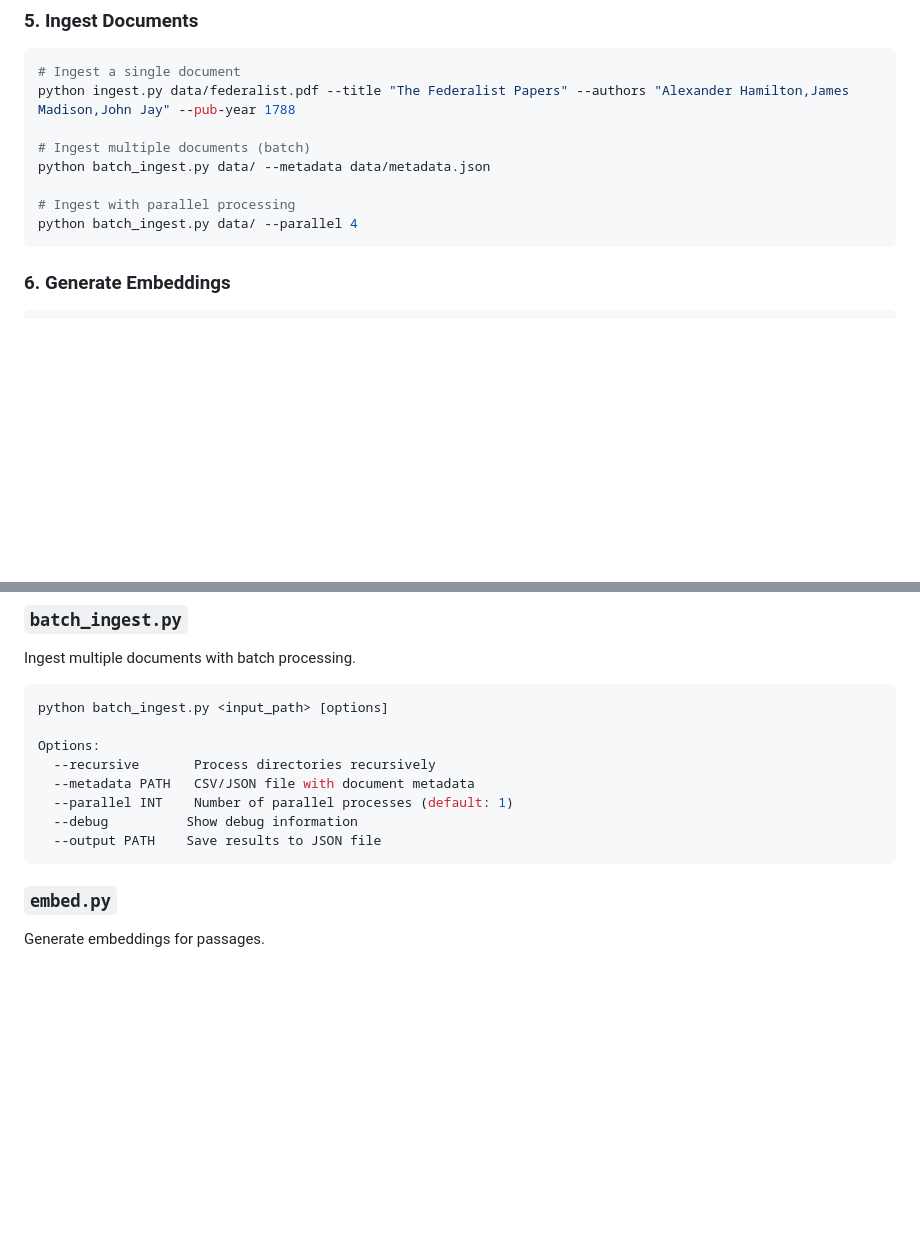
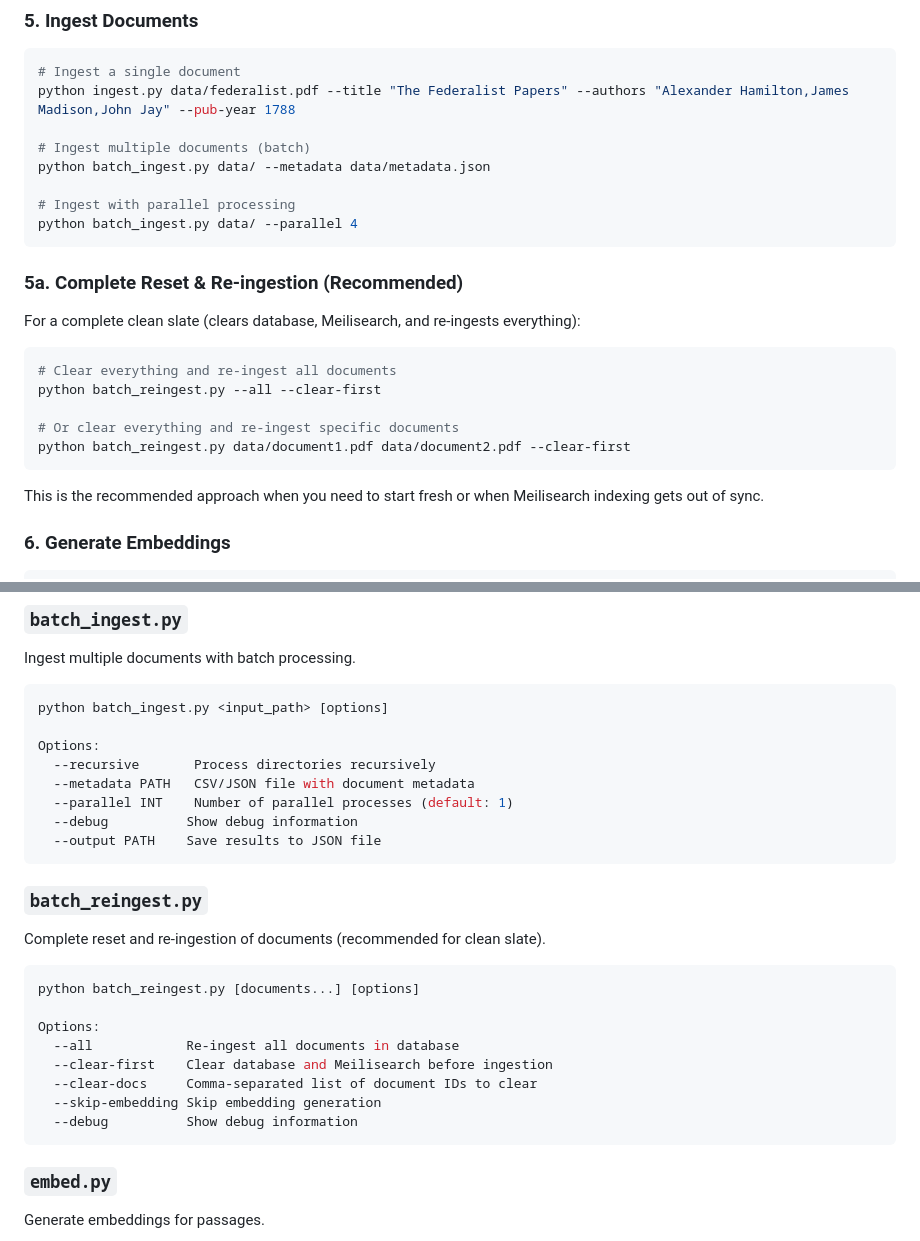
Before and after one commit to wrbooth/tome, a Markdown page: README.md, 2 parts joined by grey strips. GitHub-like rendering; blank space fills up the shorter version.

Commit message:
Add complete reset and re-ingestion instructions to README.md
This commit introduces a new section in the README.md detailing the complete reset and re-ingestion process for documents. It provides clear command examples for clearing the database and Meilisearch, as well as re-ingesting all documents or specific ones. This approach is recommended for users needing a fresh start or when indexing issues arise, enhancing the documentation's usability and clarity.

````diff
--- a/README.md
+++ b/README.md
@@ -70,6 +70,20 @@ python batch_ingest.py data/ --metadata data/metadata.json
 # Ingest with parallel processing
 python batch_ingest.py data/ --parallel 4
 ```
+
+### 5a. Complete Reset & Re-ingestion (Recommended)
+
+For a complete clean slate (clears database, Meilisearch, and re-ingests everything):
+
+```bash
+# Clear everything and re-ingest all documents
+python batch_reingest.py --all --clear-first
+
+# Or clear everything and re-ingest specific documents
+python batch_reingest.py data/document1.pdf data/document2.pdf --clear-first
+```
+
+This is the recommended approach when you need to start fresh or when Meilisearch indexing gets out of sync.
 
 ### 6. Generate Embeddings
 
@@ -153,6 +167,21 @@ Options:
   --parallel INT    Number of parallel processes (default: 1)
   --debug          Show debug information
   --output PATH    Save results to JSON file
+```
+
+### `batch_reingest.py`
+
+Complete reset and re-ingestion of documents (recommended for clean slate).
+
+```bash
+python batch_reingest.py [documents...] [options]
+
+Options:
+  --all            Re-ingest all documents in database
+  --clear-first    Clear database and Meilisearch before ingestion
+  --clear-docs     Comma-separated list of document IDs to clear
+  --skip-embedding Skip embedding generation
+  --debug          Show debug information
 ```
 
 ### `embed.py`
````
